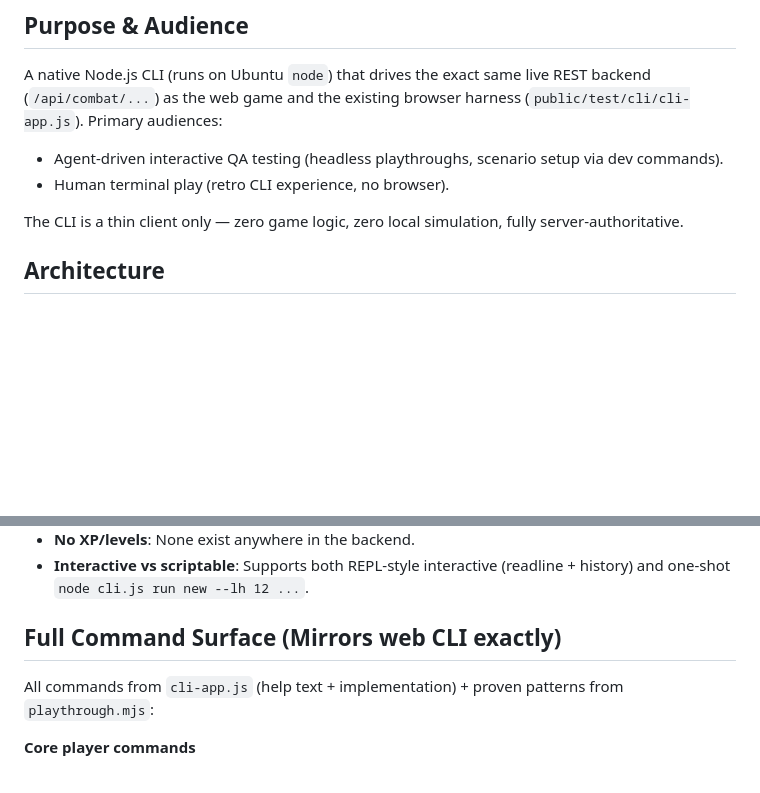
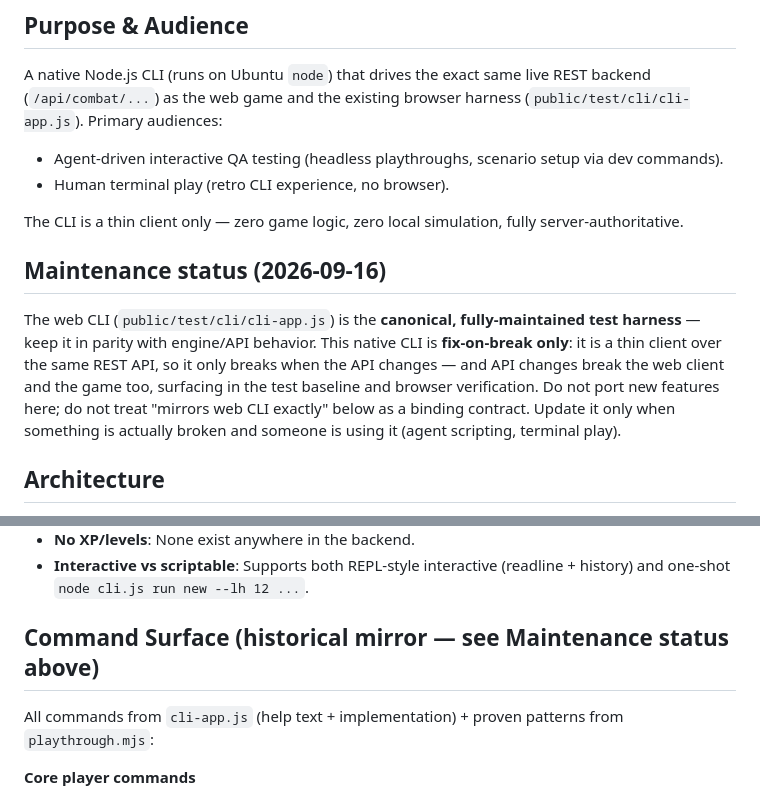
Before and after one commit to Spahrep/portalcolosseum, a Markdown page: docs/native-cli.md, 2 parts joined by grey strips. Drawn GitHub-style; blank space fills up the shorter version.

```diff
--- a/docs/native-cli.md
+++ b/docs/native-cli.md
@@ -6,6 +6,16 @@ A native Node.js CLI (runs on Ubuntu `node`) that drives the exact same live RES
 - Human terminal play (retro CLI experience, no browser).
 
 The CLI is a thin client only — zero game logic, zero local simulation, fully server-authoritative.
+
+## Maintenance status (2026-09-16)
+The web CLI (`public/test/cli/cli-app.js`) is the **canonical, fully-maintained
+test harness** — keep it in parity with engine/API behavior. This native CLI is
+**fix-on-break only**: it is a thin client over the same REST API, so it only
+breaks when the API changes — and API changes break the web client and the game
+too, surfacing in the test baseline and browser verification. Do not port new
+features here; do not treat "mirrors web CLI exactly" below as a binding
+contract. Update it only when something is actually broken and someone is
+using it (agent scripting, terminal play).
 
 ## Architecture
 - **Thin client over live REST API**: Every action is a direct `fetch` (or `node-fetch`/`undici`) to `https://portalcolosseum.com/api/combat/...` (or configurable base URL) using a Bearer JWT obtained via Supabase.
@@ -17,7 +27,7 @@ The CLI is a thin client only — zero game logic, zero local simulation, fully
 - **No XP/levels**: None exist anywhere in the backend.
 - **Interactive vs scriptable**: Supports both REPL-style interactive (readline + history) and one-shot `node cli.js run new --lh 12 ...`.
 
-## Full Command Surface (Mirrors web CLI exactly)
+## Command Surface (historical mirror — see Maintenance status above)
 All commands from `cli-app.js` (help text + implementation) + proven patterns from `playthrough.mjs`:
 
 **Core player commands**
```
Also changed, not shown: scripts/cli/README.md (+1 -1 lines).
